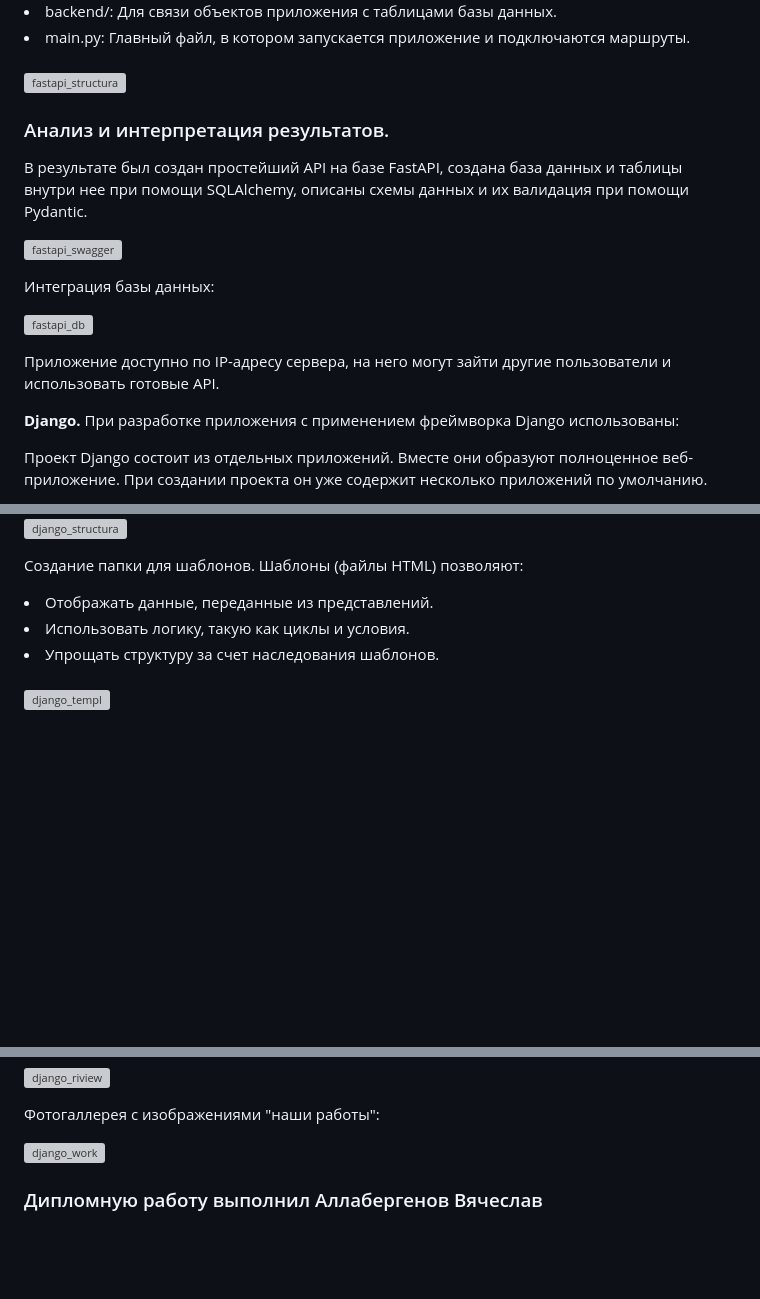
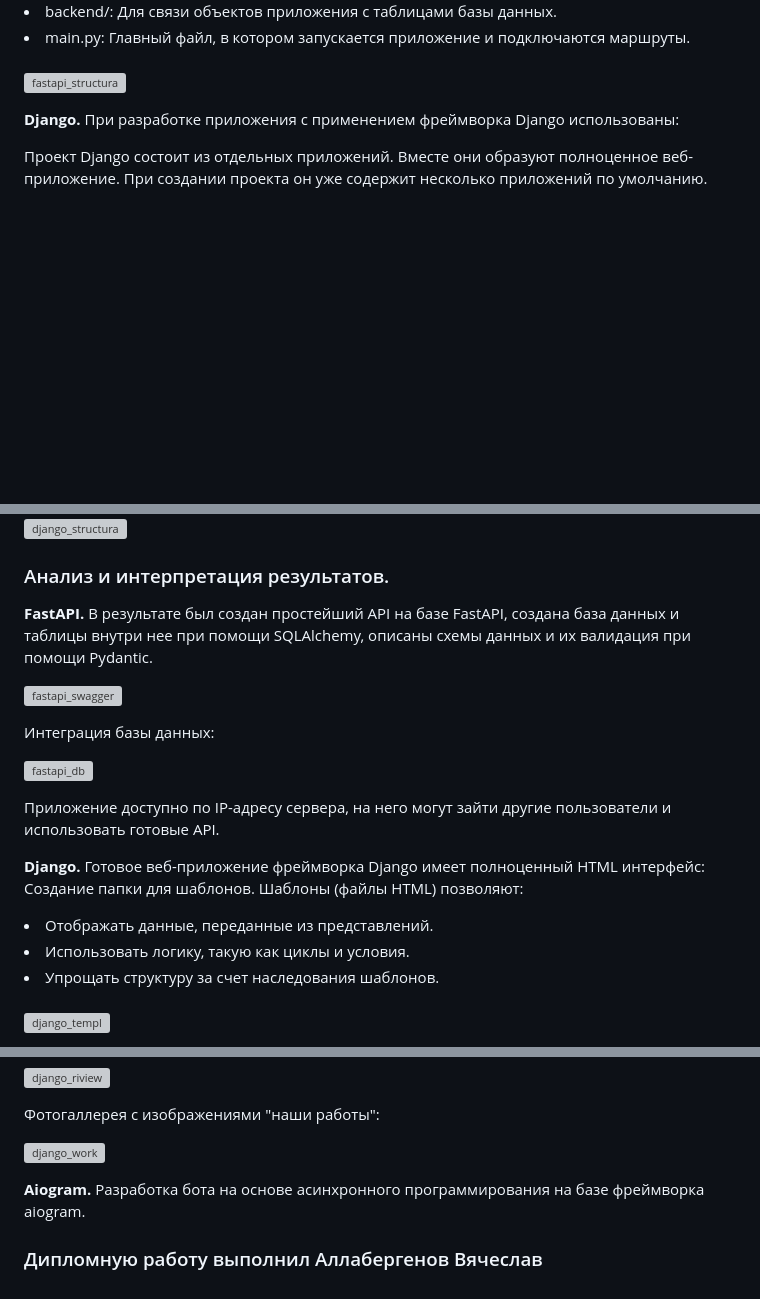
Before and after one commit to allabergenovvyacheslav/Diploma_Django, a Markdown page: README.md, 3 parts joined by grey strips. Drawn GitHub-style; blank space fills up the shorter version; grey boxes are pictures that could not be loaded.

```diff
--- a/README.md
+++ b/README.md
@@ -104,20 +104,6 @@ Django можно использовать везде, где есть боль
 
 ![fastapi_structura](https://github.com/user-attachments/assets/703f0436-ecac-4105-982f-37f380fffd2e)
 
-
-
-### Анализ и интерпретация результатов.
-
-В результате был создан простейший API на базе FastAPI, создана база данных и таблицы внутри нее при помощи SQLAlchemy, описаны схемы данных и их валидация при помощи Pydantic.<br>
-
-![fastapi_swagger](https://github.com/user-attachments/assets/ebdd3346-0a73-43ec-9cad-9ae50e8addcd)
-
-Интеграция базы данных:<br>
-
-![fastapi_db](https://github.com/user-attachments/assets/7a1f284e-af7c-48b7-9485-3755f6e6cedc)
-
-Приложение доступно по IP-адресу сервера, на него могут зайти другие пользователи и использовать готовые API.
-
 <b>Django.</b> При разработке приложения с применением фреймворка Django использованы:<br>
 
 Проект Django состоит из отдельных приложений. Вместе они образуют полноценное веб-приложение.
@@ -150,6 +136,23 @@ Django можно использовать везде, где есть боль
 
 ![django_structura](https://github.com/user-attachments/assets/984b2559-c65b-4cb9-8afd-7335546c525e)
 
+
+
+### Анализ и интерпретация результатов.
+
+<b>FastAPI.</b> В результате был создан простейший API на базе FastAPI, создана база данных и таблицы внутри нее при помощи SQLAlchemy, описаны схемы данных и их валидация при помощи Pydantic.<br>
+
+![fastapi_swagger](https://github.com/user-attachments/assets/ebdd3346-0a73-43ec-9cad-9ae50e8addcd)
+
+Интеграция базы данных:<br>
+
+![fastapi_db](https://github.com/user-attachments/assets/7a1f284e-af7c-48b7-9485-3755f6e6cedc)
+
+Приложение доступно по IP-адресу сервера, на него могут зайти другие пользователи и использовать готовые API.<br>
+
+
+
+<b>Django.</b> Готовое веб-приложение фреймворка Django имеет полноценный HTML интерфейс:<br>
 Создание папки для шаблонов. Шаблоны (файлы HTML) позволяют:
 <li>Отображать данные, переданные из представлений.</li>
 <li>Использовать логику, такую как циклы и условия.</li>
@@ -193,8 +196,7 @@ Django можно использовать везде, где есть боль
 
 ![django_work](https://github.com/user-attachments/assets/f0ed0bec-030f-440b-a0f4-a2986b3e6043)
 
-
-
+<b>Aiogram.</b> Разработка бота на основе асинхронного программирования на базе фреймворка aiogram.<br>
 
 
 
```
Also changed, not shown: other parts of README.md (+2 -2 lines).
